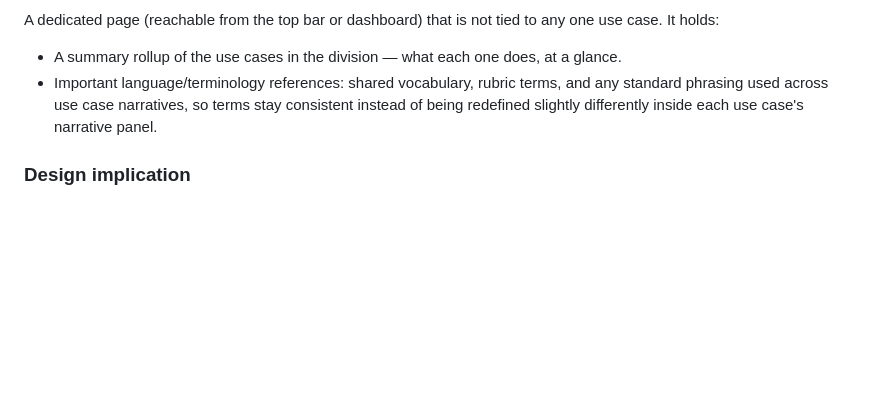
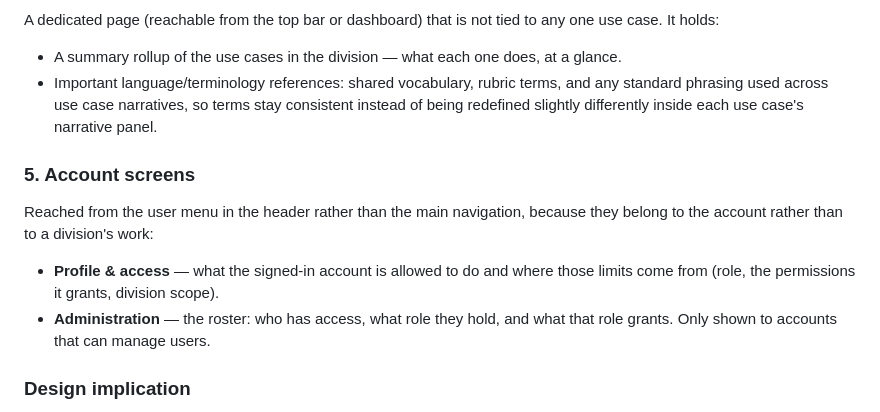
Before and after one commit to rsm-ravictor/AgentWF, a Markdown page: CONTEXT 2.0.md, the part around one of its changes. Drawn GitHub-style; blank space fills up the shorter version.

```diff
--- a/CONTEXT 2.0.md
+++ b/CONTEXT 2.0.md
@@ -106,6 +106,14 @@ use case. It holds:
   standard phrasing used across use case narratives, so terms stay consistent instead of
   being redefined slightly differently inside each use case's narrative panel.
 
+### 5. Account screens
+Reached from the user menu in the header rather than the main navigation, because they
+belong to the account rather than to a division's work:
+- **Profile & access** — what the signed-in account is allowed to do and where those
+  limits come from (role, the permissions it grants, division scope).
+- **Administration** — the roster: who has access, what role they hold, and what that
+  role grants. Only shown to accounts that can manage users.
+
 ### Design implication
 Because every use case shares this same page shell (header, 2/3 diagram + 1/3 narrative,
 enlarge/close overlay, edit-in-place, start/status/outcome footer), the use case-specific
```
Also changed, not shown: other parts of CONTEXT 2.0.md (+35 -4 lines).
